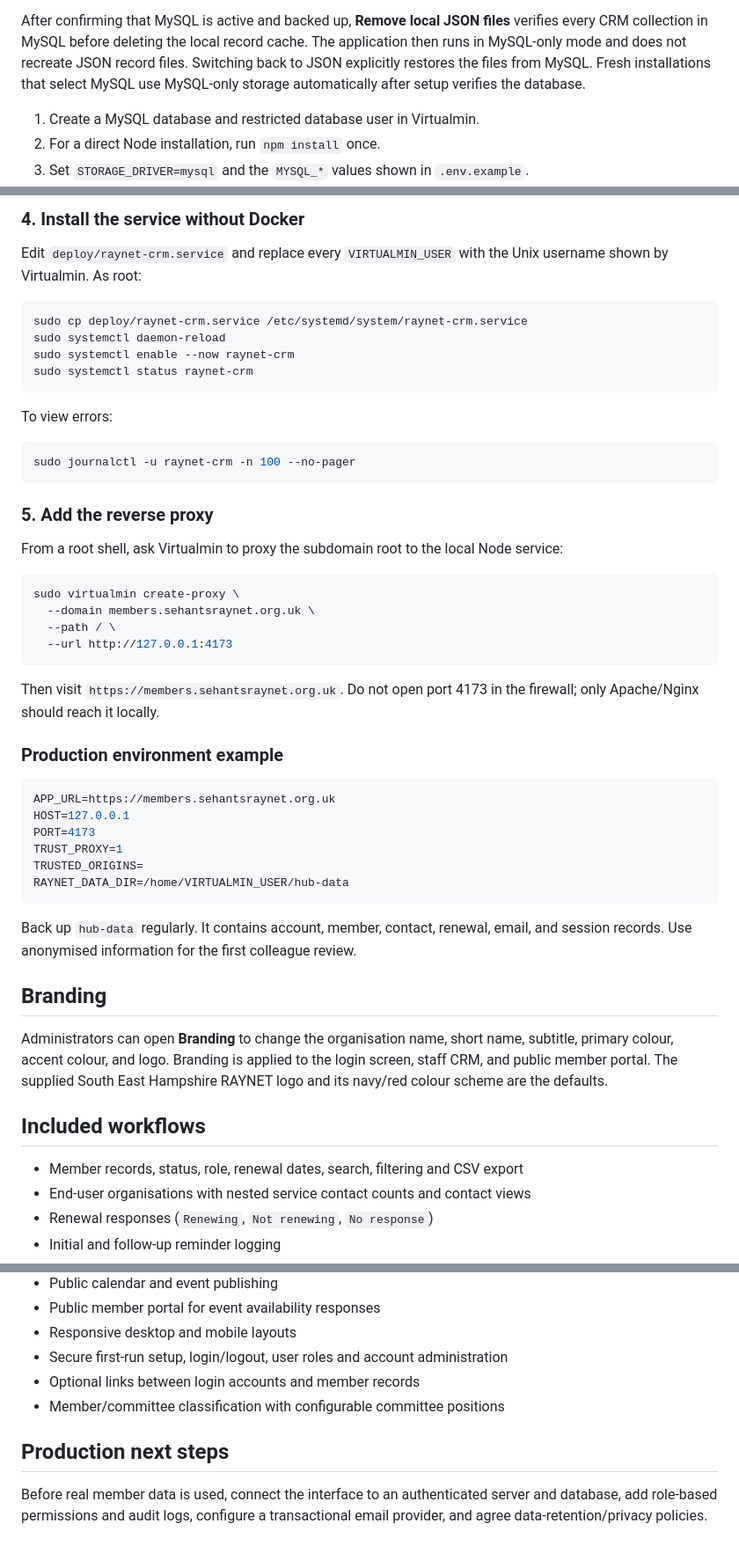
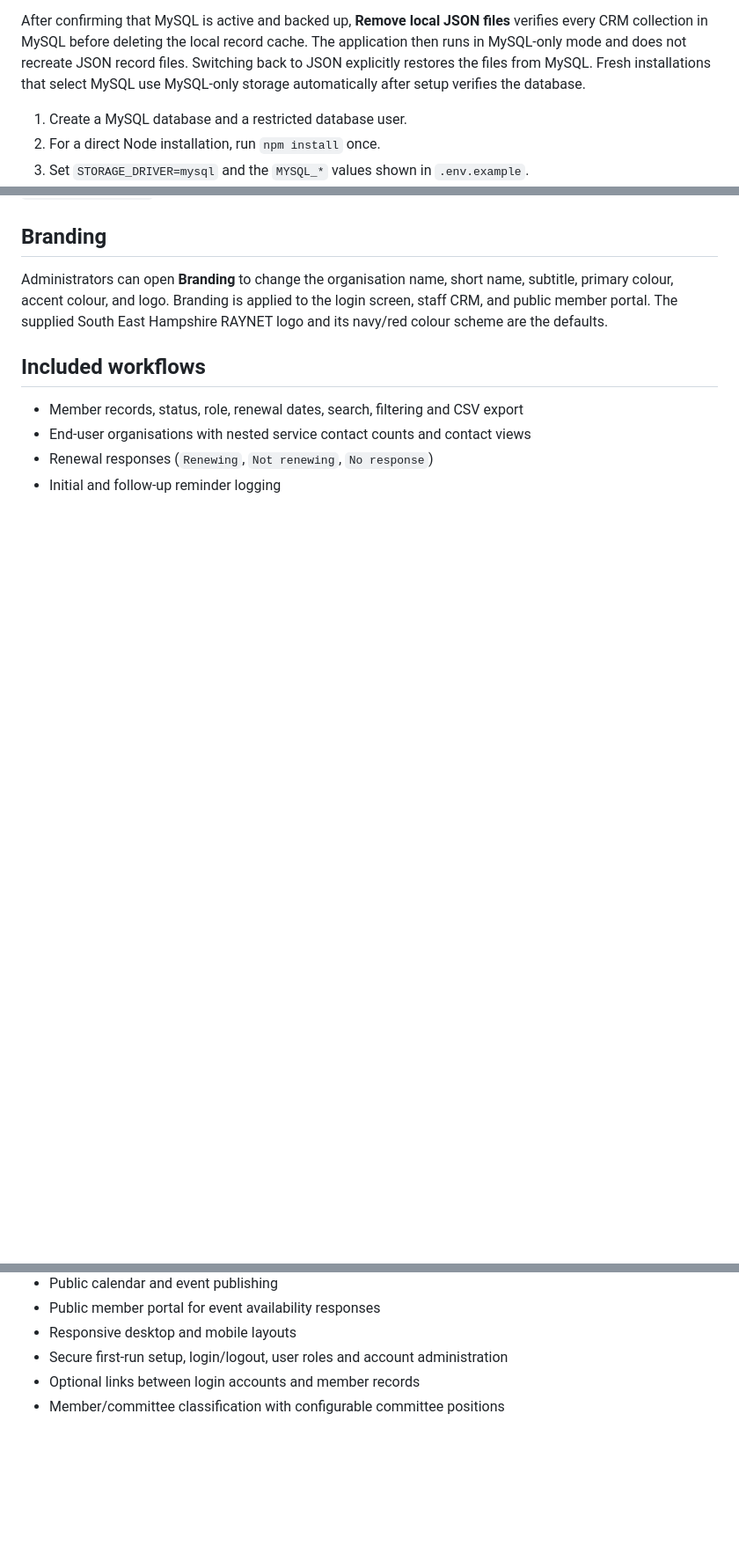
Before and after one commit to mlevett/Raynet-Members-CRM, a Markdown page: README.md, 3 parts joined by grey strips. Shown at 88% size. Rendered like a GitHub page; blank space fills up the shorter version.

Commit message:
Generalise README deployment guidance

````diff
--- a/README.md
+++ b/README.md
@@ -64,7 +64,7 @@ MySQL can be selected during the first-time setup wizard. On an existing install
 
 After confirming that MySQL is active and backed up, **Remove local JSON files** verifies every CRM collection in MySQL before deleting the local record cache. The application then runs in MySQL-only mode and does not recreate JSON record files. Switching back to JSON explicitly restores the files from MySQL. Fresh installations that select MySQL use MySQL-only storage automatically after setup verifies the database.
 
-1. Create a MySQL database and restricted database user in Virtualmin.
+1. Create a MySQL database and a restricted database user.
 2. For a direct Node installation, run `npm install` once.
 3. Set `STORAGE_DRIVER=mysql` and the `MYSQL_*` values shown in `.env.example`.
 4. Start the CRM. It creates the `raynet_crm_store` table and imports existing JSON collections if the table is empty.
@@ -164,46 +89,3 @@ chmod 600 /home/VIRTUALMIN_USER/raynet-crm.env
-### 4. Install the service without Docker
-
-Edit `deploy/raynet-crm.service` and replace every `VIRTUALMIN_USER` with the Unix username shown by Virtualmin. As root:
-
-```bash
-sudo cp deploy/raynet-crm.service /etc/systemd/system/raynet-crm.service
-sudo systemctl daemon-reload
-sudo systemctl enable --now raynet-crm
-sudo systemctl status raynet-crm
-```
-
-To view errors:
-
-```bash
-sudo journalctl -u raynet-crm -n 100 --no-pager
-```
-
-### 5. Add the reverse proxy
-
-From a root shell, ask Virtualmin to proxy the subdomain root to the local Node service:
-
-```bash
-sudo virtualmin create-proxy \
-  --domain members.sehantsraynet.org.uk \
-  --path / \
-  --url http://127.0.0.1:4173
-```
-
-Then visit `https://members.sehantsraynet.org.uk`. Do not open port 4173 in the firewall; only Apache/Nginx should reach it locally.
-
-### Production environment example
-
-```ini
-APP_URL=https://members.sehantsraynet.org.uk
-HOST=127.0.0.1
-PORT=4173
-TRUST_PROXY=1
-TRUSTED_ORIGINS=
-RAYNET_DATA_DIR=/home/VIRTUALMIN_USER/hub-data
-```
-
-Back up `hub-data` regularly. It contains account, member, contact, renewal, email, and session records. Use anonymised information for the first colleague review.
-
 ## Branding
 
 Administrators can open **Branding** to change the organisation name, short name, subtitle, primary colour, accent colour, and logo. Branding is applied to the login screen, staff CRM, and public member portal. The supplied South East Hampshire RAYNET logo and its navy/red colour scheme are the defaults.
@@ -220,7 +102,3 @@ Administrators can open **Branding** to change the organisation name, short name
 - Secure first-run setup, login/logout, user roles and account administration
 - Optional links between login accounts and member records
 - Member/committee classification with configurable committee positions
-
-## Production next steps
-
-Before real member data is used, connect the interface to an authenticated server and database, add role-based permissions and audit logs, configure a transactional email provider, and agree data-retention/privacy policies.
````
Also changed, not shown: other parts of README.md (+0 -75 lines).
